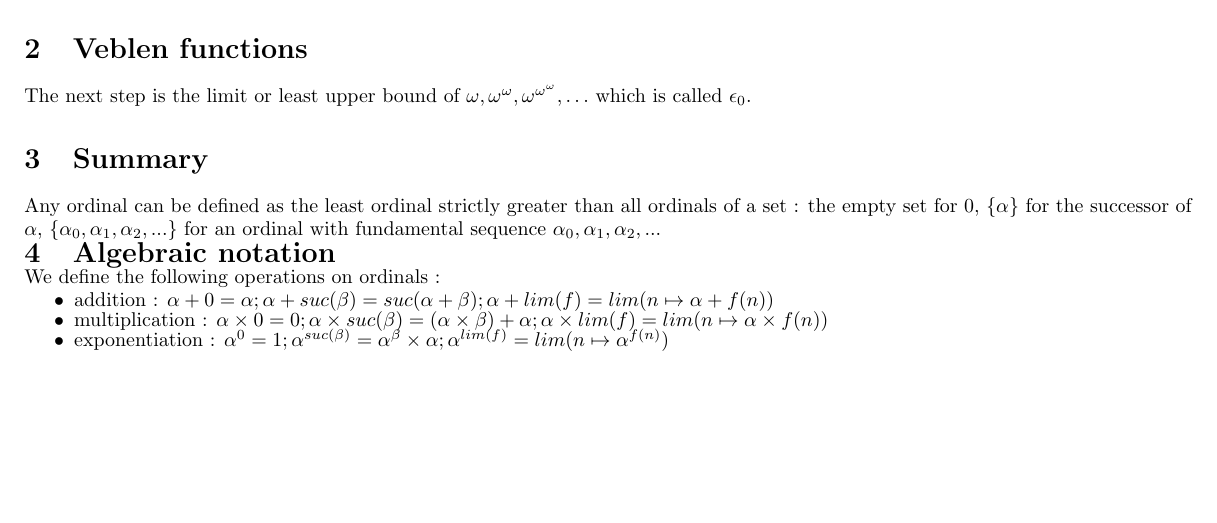
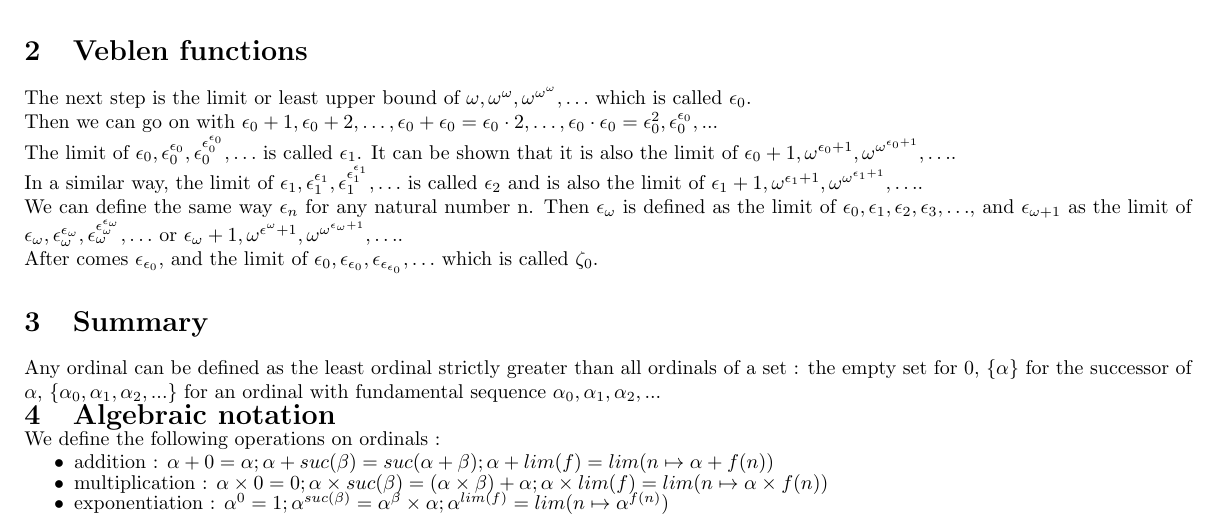
Before and after one commit to jbailhache/projects, a LaTeX document (ord/ordinals.tex): part of page 1 of 2, cut so that both start at the same text, the shorter picture padded with empty space. Compiled offline with pdfLaTeX.

Commit message:
ordinals

```diff
--- a/ord/ordinals.tex
+++ b/ord/ordinals.tex
@@ -63,6 +63,15 @@ The definitions of arithmetical operations can be generalized to ordinals :
 
 The next step is the limit or least upper bound of \( \omega, \omega^\omega, \omega^{\omega^\omega}, \ldots \) which is called \( \epsilon_0 \).
 
+Then we can go on with \( \epsilon_0+1, \epsilon_0+2, \ldots, \epsilon_0+\epsilon_0 = \epsilon_0 \cdot 2, \ldots, \epsilon_0 \cdot \epsilon_0 = \epsilon_0^2, \epsilon_0^{\epsilon_0}, ...\)
+
+The limit of \( \epsilon_0, \epsilon_0^{\epsilon_0}, \epsilon_0^{\epsilon_0^{\epsilon_0}}, \ldots \) is called \( \epsilon_1 \). It can be shown that it is also the limit of \( \epsilon_0+1, \omega^{\epsilon_0+1}, \omega^{\omega^{\epsilon_0+1}}, \ldots \).
+
+In a similar way, the limit of \( \epsilon_1, \epsilon_1^{\epsilon_1}, \epsilon_1^{\epsilon_1^{\epsilon_1}}, \ldots \) is called \( \epsilon_2 \) and is also the limit of \( \epsilon_1+1, \omega^{\epsilon_1+1}, \omega^{\omega^{\epsilon_1+1}}, \ldots \).
+
+We can define the same way \( \epsilon_n \) for any natural number n. Then \( \epsilon_\omega \) is defined as the limit of \( \epsilon_0, \epsilon_1, \epsilon_2, \epsilon_3, \ldots \), and \( \epsilon_{\omega+1} \) as the limit of \( \epsilon_\omega, \epsilon_\omega^{\epsilon_\omega}, \epsilon_\omega^{\epsilon_\omega^{\epsilon_\omega}}, \ldots \) or \( \epsilon_\omega+1, \omega^{\epsilon^\omega+1}, \omega^{\omega^{\epsilon_\omega+1}}, \ldots \).
+
+After comes \( \epsilon_{\epsilon_0} \), and the limit of \( \epsilon_0, \epsilon_{\epsilon_0}, \epsilon_{\epsilon_{\epsilon_0}}, \ldots \) which is called \( \zeta_0 \).
 
 
 \section{Summary}
```
Also changed, not shown: ord/ordinals.pdf, 2 other files.
